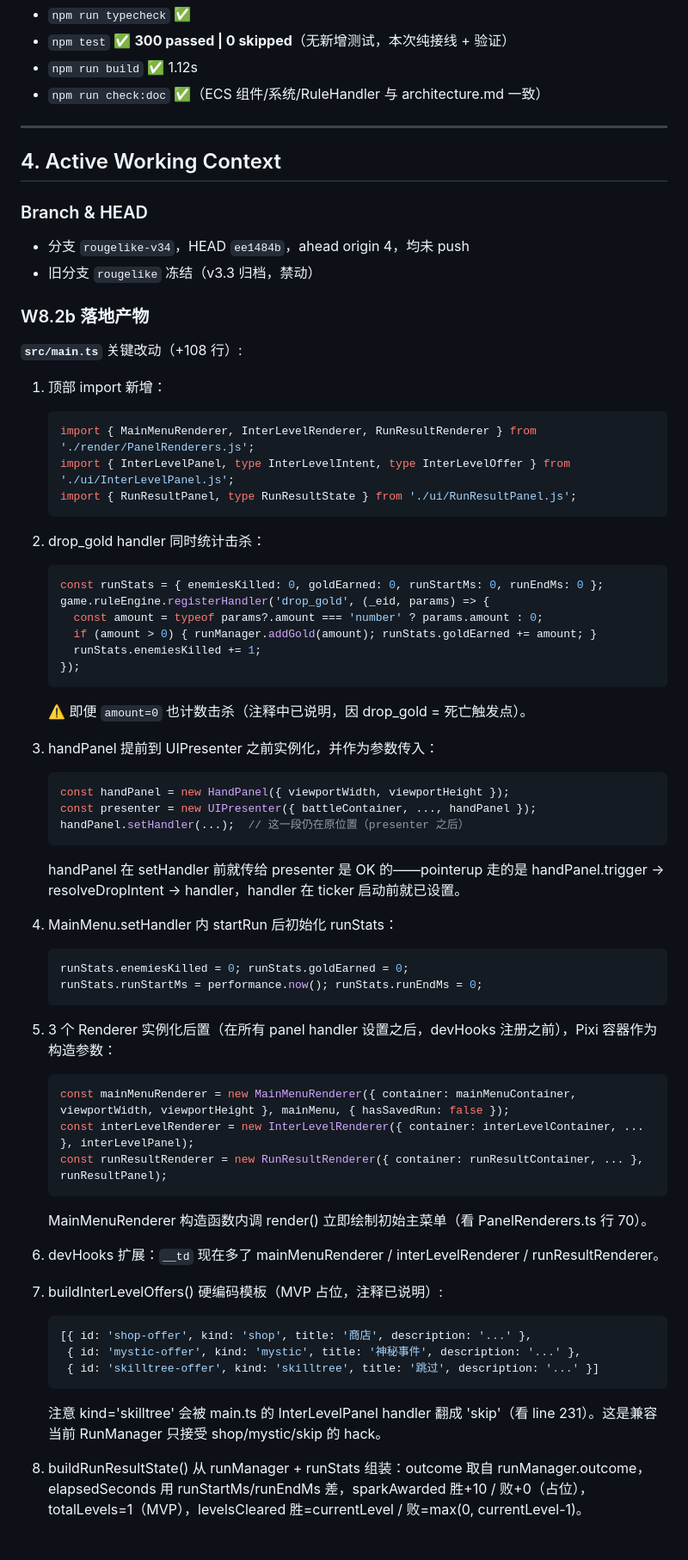
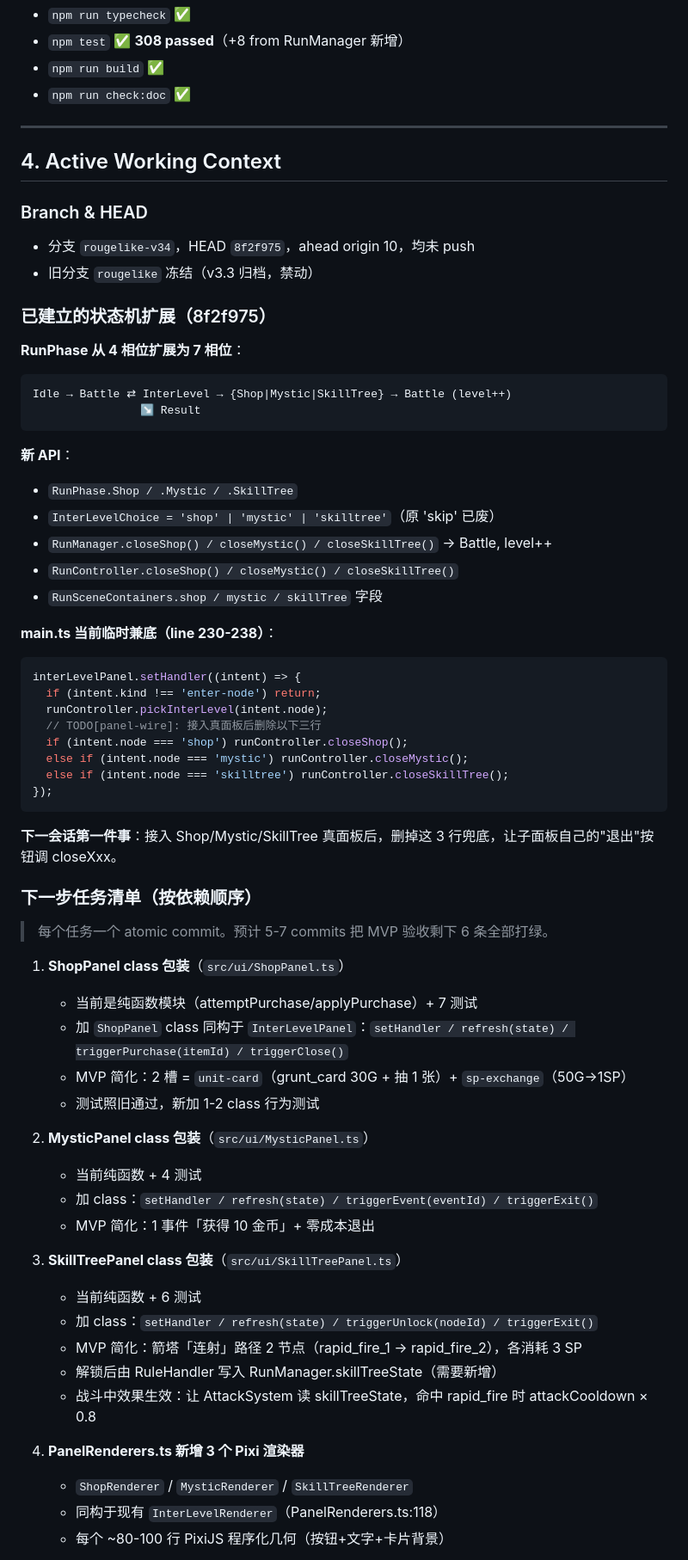
Before and after one commit to jwk000/ai-tower-definder, a Markdown page: .memory/handoffs/_latest.md, the part around one of its changes. Shown at 86% size. Drawn GitHub-style.

Commit message:
docs(handoff): MVP 验收复盘 + 状态机扩展完成，3 子面板待 wire (context 70%)

````diff
--- a/.memory/handoffs/_latest.md
+++ b/.memory/handoffs/_latest.md
@@ -41,7 +51,7 @@
 - `npm run typecheck` ✅
-- `npm test` ✅ **300 passed | 0 skipped**（无新增测试，本次纯接线 + 验证）
-- `npm run build` ✅ 1.12s
-- `npm run check:doc` ✅（ECS 组件/系统/RuleHandler 与 architecture.md 一致）
+- `npm test` ✅ **308 passed**（+8 from RunManager 新增）
+- `npm run build` ✅
+- `npm run check:doc` ✅
 
 ---
 
@@ -49,62 +59,61 @@
 
 ### Branch & HEAD
 
-- 分支 `rougelike-v34`，HEAD `ee1484b`，ahead origin 4，均未 push
+- 分支 `rougelike-v34`，HEAD `8f2f975`，ahead origin 10，均未 push
 - 旧分支 `rougelike` 冻结（v3.3 归档，禁动）
 
-### W8.2b 落地产物
+### 已建立的状态机扩展（8f2f975）
 
-**`src/main.ts`** 关键改动（+108 行）:
+**RunPhase 从 4 相位扩展为 7 相位**：
+```
+Idle → Battle ⇄ InterLevel → {Shop|Mystic|SkillTree} → Battle (level++)
+                ↘ Result
+```
 
-1. 顶部 import 新增：
-   ```ts
-   import { MainMenuRenderer, InterLevelRenderer, RunResultRenderer } from './render/PanelRenderers.js';
-   import { InterLevelPanel, type InterLevelIntent, type InterLevelOffer } from './ui/InterLevelPanel.js';
-   import { RunResultPanel, type RunResultState } from './ui/RunResultPanel.js';
-   ```
+**新 API**：
+- `RunPhase.Shop / .Mystic / .SkillTree`
+- `InterLevelChoice = 'shop' | 'mystic' | 'skilltree'`（原 'skip' 已废）
+- `RunManager.closeShop() / closeMystic() / closeSkillTree()` → Battle, level++
+- `RunController.closeShop() / closeMystic() / closeSkillTree()`
+- `RunSceneContainers.shop / mystic / skillTree` 字段
 
-2. drop_gold handler 同时统计击杀：
-   ```ts
-   const runStats = { enemiesKilled: 0, goldEarned: 0, runStartMs: 0, runEndMs: 0 };
-   game.ruleEngine.registerHandler('drop_gold', (_eid, params) => {
-     const amount = typeof params?.amount === 'number' ? params.amount : 0;
-     if (amount > 0) { runManager.addGold(amount); runStats.goldEarned += amount; }
-     runStats.enemiesKilled += 1;
-   });
-   ```
-   ⚠️ 即便 `amount=0` 也计数击杀（注释中已说明，因 drop_gold = 死亡触发点）。
+**main.ts 当前临时兼底（line 230-238）**：
+```typescript
+interLevelPanel.setHandler((intent) => {
+  if (intent.kind !== 'enter-node') return;
+  runController.pickInterLevel(intent.node);
+  // TODO[panel-wire]: 接入真面板后删除以下三行
+  if (intent.node === 'shop') runController.closeShop();
+  else if (intent.node === 'mystic') runController.closeMystic();
+  else if (intent.node === 'skilltree') runController.closeSkillTree();
+});
+```
+**下一会话第一件事**：接入 Shop/Mystic/SkillTree 真面板后，删掉这 3 行兜底，让子面板自己的"退出"按钮调 closeXxx。
 
-3. handPanel 提前到 UIPresenter 之前实例化，并作为参数传入：
-   ```ts
-   const handPanel = new HandPanel({ viewportWidth, viewportHeight });
-   const presenter = new UIPresenter({ battleContainer, ..., handPanel });
-   handPanel.setHandler(...);  // 这一段仍在原位置（presenter 之后）
-   ```
-   handPanel 在 setHandler 前就传给 presenter 是 OK 的——pointerup 走的是 handPanel.trigger → resolveDropIntent → handler，handler 在 ticker 启动前就已设置。
+### 下一步任务清单（按依赖顺序）
 
-4. MainMenu.setHandler 内 startRun 后初始化 runStats：
-   ```ts
-   runStats.enemiesKilled = 0; runStats.goldEarned = 0;
-   runStats.runStartMs = performance.now(); runStats.runEndMs = 0;
-   ```
+> 每个任务一个 atomic commit。预计 5-7 commits 把 MVP 验收剩下 6 条全部打绿。
 
-5. 3 个 Renderer 实例化后置（在所有 panel handler 设置之后，devHooks 注册之前），Pixi 容器作为构造参数：
-   ```ts
-   const mainMenuRenderer = new MainMenuRenderer({ container: mainMenuContainer, viewportWidth, viewportHeight }, mainMenu, { hasSavedRun: false });
-   const interLevelRenderer = new InterLevelRenderer({ container: interLevelContainer, ... }, interLevelPanel);
-   const runResultRenderer = new RunResultRenderer({ container: runResultContainer, ... }, runResultPanel);
-   ```
-   MainMenuRenderer 构造函数内调 render() 立即绘制初始主菜单（看 PanelRenderers.ts 行 70）。
+1. **ShopPanel class 包装**（`src/ui/ShopPanel.ts`）
+   - 当前是纯函数模块（attemptPurchase/applyPurchase）+ 7 测试
+   - 加 `ShopPanel` class 同构于 `InterLevelPanel`：`setHandler / refresh(state) / triggerPurchase(itemId) / triggerClose()`
+   - MVP 简化：2 槽 = `unit-card`（grunt_card 30G + 抽 1 张）+ `sp-exchange`（50G→1SP）
+   - 测试照旧通过，新加 1-2 class 行为测试
 
-6. devHooks 扩展：`__td` 现在多了 mainMenuRenderer / interLevelRenderer / runResultRenderer。
+2. **MysticPanel class 包装**（`src/ui/MysticPanel.ts`）
+   - 当前纯函数 + 4 测试
+   - 加 class：`setHandler / refresh(state) / triggerEvent(eventId) / triggerExit()`
+   - MVP 简化：1 事件「获得 10 金币」+ 零成本退出
 
-7. buildInterLevelOffers() 硬编码模板（MVP 占位，注释已说明）:
-   ```ts
-   [{ id: 'shop-offer', kind: 'shop', title: '商店', description: '...' },
-    { id: 'mystic-offer', kind: 'mystic', title: '神秘事件', description: '...' },
-    { id: 'skilltree-offer', kind: 'skilltree', title: '跳过', description: '...' }]
-   ```
-   注意 kind='skilltree' 会被 main.ts 的 InterLevelPanel handler 翻成 'skip'（看 line 231）。这是兼容当前 RunManager 只接受 shop/mystic/skip 的 hack。
+3. **SkillTreePanel class 包装**（`src/ui/SkillTreePanel.ts`）
+   - 当前纯函数 + 6 测试
+   - 加 class：`setHandler / refresh(state) / triggerUnlock(nodeId) / triggerExit()`
+   - MVP 简化：箭塔「连射」路径 2 节点（rapid_fire_1 → rapid_fire_2），各消耗 3 SP
+   - 解锁后由 RuleHandler 写入 RunManager.skillTreeState（需要新增）
+   - 战斗中效果生效：让 AttackSystem 读 skillTreeState，命中 rapid_fire 时 attackCooldown × 0.8
 
-8. buildRunResultState() 从 runManager + runStats 组装：outcome 取自 runManager.outcome，elapsedSeconds 用 runStartMs/runEndMs 差，sparkAwarded 胜+10 / 败+0（占位），totalLevels=1（MVP），levelsCleared 胜=currentLevel / 败=max(0, currentLevel-1)。
+4. **PanelRenderers.ts 新增 3 个 Pixi 渲染器**
+   - `ShopRenderer` / `MysticRenderer` / `SkillTreeRenderer`
+   - 同构于现有 `InterLevelRenderer`（PanelRenderers.ts:118）
+   - 每个 ~80-100 行 PixiJS 程序化几何（按钮+文字+卡片背景）
 
````
Also changed, not shown: other parts of .memory/handoffs/_latest.md (+79 -151 lines).
